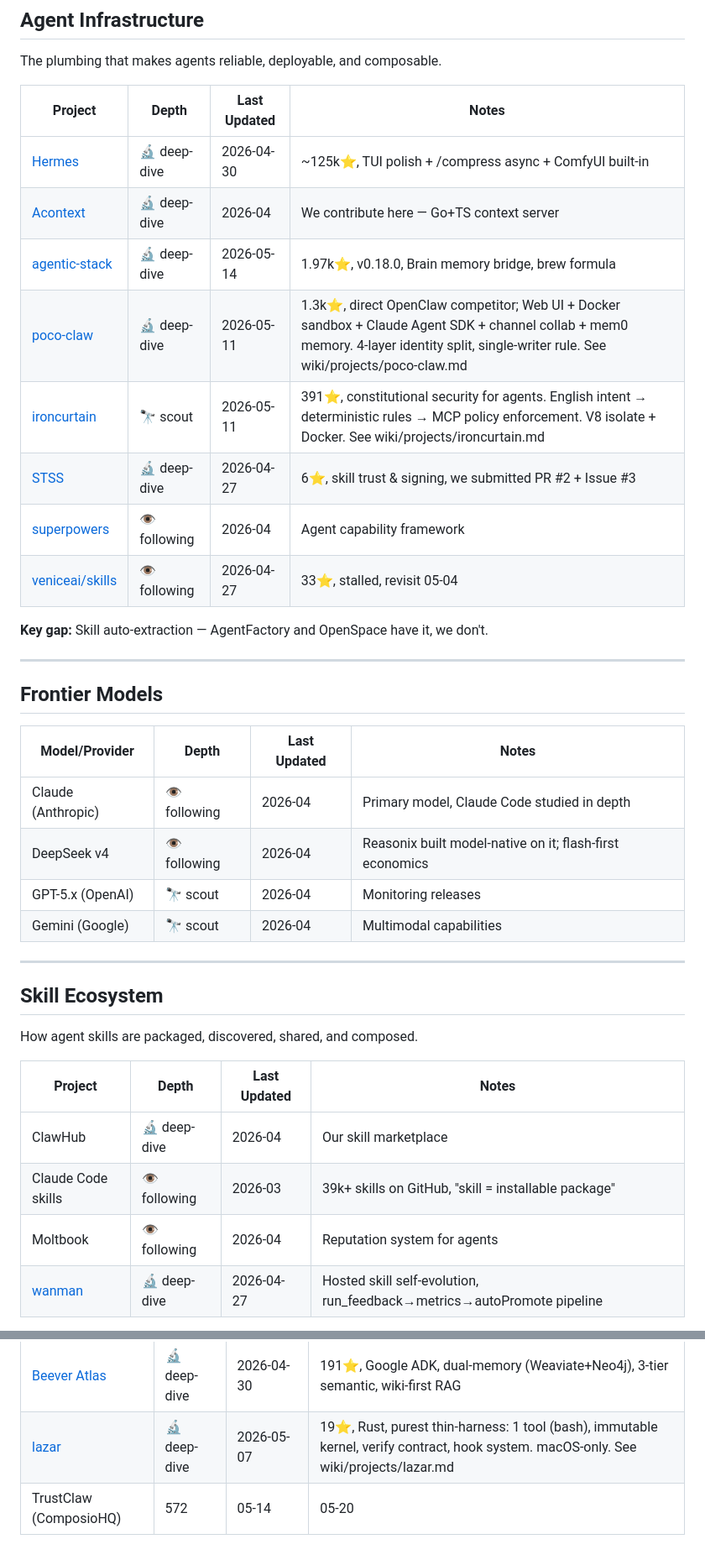
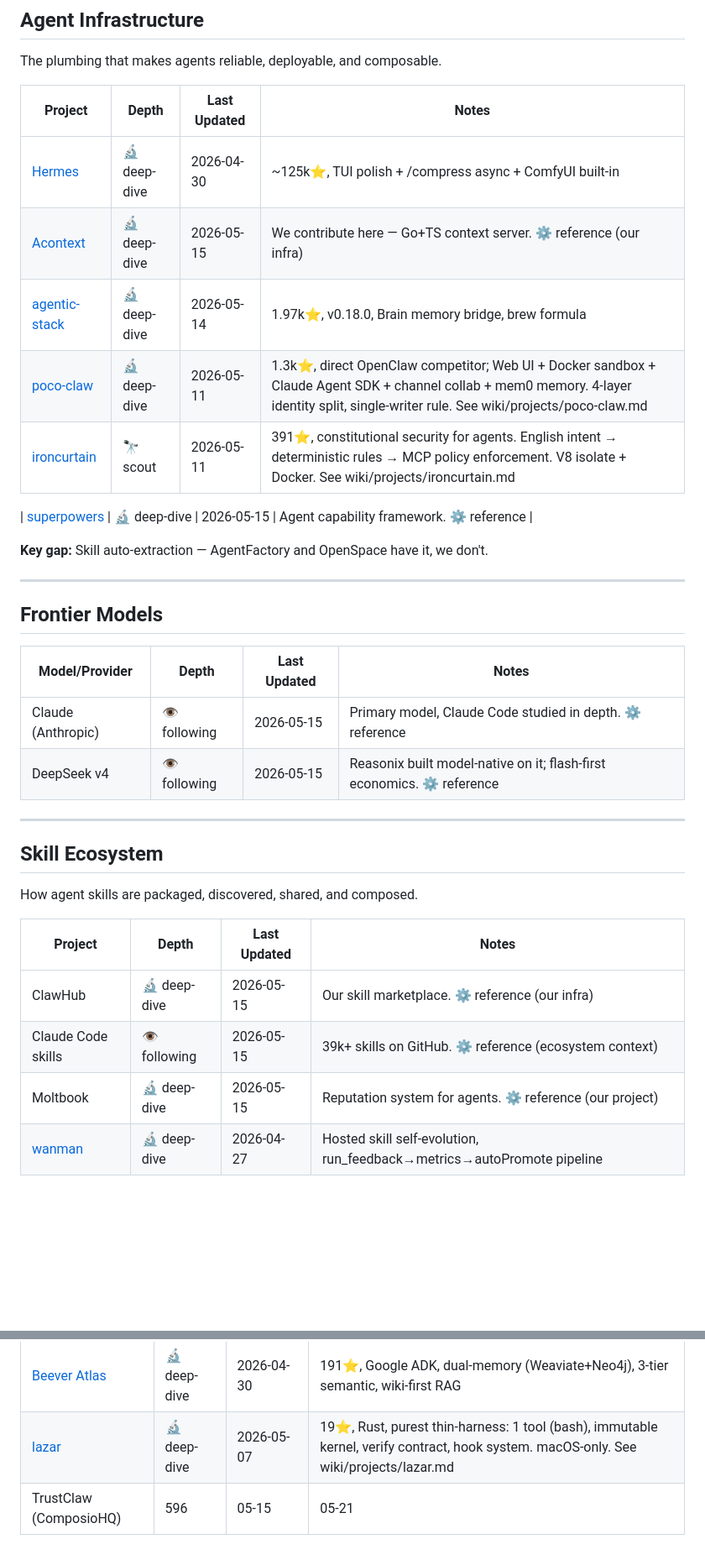
Before and after one commit to kagura-agent/study, a Markdown page: targets.md, 2 parts joined by grey strips. Shown at 84% size. Drawn GitHub-style; blank space fills up the shorter version.

```diff
--- a/targets.md
+++ b/targets.md
@@ -76,13 +74,13 @@ The plumbing that makes agents reliable, deployable, and composable.
 | Project | Depth | Last Updated | Notes |
 |---------|-------|-------------|-------|
 | [Hermes](https://github.com/NousResearch/hermes-agent) | 🔬 deep-dive | 2026-04-30 | ~125k⭐, TUI polish + /compress async + ComfyUI built-in |
-| [Acontext](https://github.com/nickarella/acontext) | 🔬 deep-dive | 2026-04 | We contribute here — Go+TS context server |
+| [Acontext](https://github.com/nickarella/acontext) | 🔬 deep-dive | 2026-05-15 | We contribute here — Go+TS context server. ⚙️ reference (our infra) |
 | [agentic-stack](https://github.com/codejunkie99/agentic-stack) | 🔬 deep-dive | 2026-05-14 | 1.97k⭐, v0.18.0, Brain memory bridge, brew formula |
 | [poco-claw](https://github.com/poco-ai/poco-claw) | 🔬 deep-dive | 2026-05-11 | 1.3k⭐, direct OpenClaw competitor; Web UI + Docker sandbox + Claude Agent SDK + channel collab + mem0 memory. 4-layer identity split, single-writer rule. See wiki/projects/poco-claw.md |
 | [ironcurtain](https://github.com/provos/ironcurtain) | 🔭 scout | 2026-05-11 | 391⭐, constitutional security for agents. English intent → deterministic rules → MCP policy enforcement. V8 isolate + Docker. See wiki/projects/ironcurtain.md |
-| [STSS](https://github.com/stss/stss) | 🔬 deep-dive | 2026-04-27 | 6⭐, skill trust & signing, we submitted PR #2 + Issue #3 |
-| [superpowers](https://github.com/nickarella/superpowers) | 👁️ following | 2026-04 | Agent capability framework |
-| [veniceai/skills](https://github.com/veniceai/skills) | 👁️ following | 2026-04-27 | 33⭐, stalled, revisit 05-04 |
+
+| [superpowers](https://github.com/nickarella/superpowers) | 🔬 deep-dive | 2026-05-15 | Agent capability framework. ⚙️ reference |
+
 
 **Key gap:** Skill auto-extraction — AgentFactory and OpenSpace have it, we don't.
 
@@ -92,10 +90,9 @@ The plumbing that makes agents reliable, deployable, and composable.
 
 | Model/Provider | Depth | Last Updated | Notes |
 |---------------|-------|-------------|-------|
-| Claude (Anthropic) | 👁️ following | 2026-04 | Primary model, Claude Code studied in depth |
-| DeepSeek v4 | 👁️ following | 2026-04 | Reasonix built model-native on it; flash-first economics |
-| GPT-5.x (OpenAI) | 🔭 scout | 2026-04 | Monitoring releases |
-| Gemini (Google) | 🔭 scout | 2026-04 | Multimodal capabilities |
+| Claude (Anthropic) | 👁️ following | 2026-05-15 | Primary model, Claude Code studied in depth. ⚙️ reference |
+| DeepSeek v4 | 👁️ following | 2026-05-15 | Reasonix built model-native on it; flash-first economics. ⚙️ reference |
+
 
 ---
 
@@ -105,9 +102,9 @@ How agent skills are packaged, discovered, shared, and composed.
 
 | Project | Depth | Last Updated | Notes |
 |---------|-------|-------------|-------|
-| ClawHub | 🔬 deep-dive | 2026-04 | Our skill marketplace |
-| Claude Code skills | 👁️ following | 2026-03 | 39k+ skills on GitHub, "skill = installable package" |
-| Moltbook | 👁️ following | 2026-04 | Reputation system for agents |
+| ClawHub | 🔬 deep-dive | 2026-05-15 | Our skill marketplace. ⚙️ reference (our infra) |
+| Claude Code skills | 👁️ following | 2026-05-15 | 39k+ skills on GitHub. ⚙️ reference (ecosystem context) |
+| Moltbook | 🔬 deep-dive | 2026-05-15 | Reputation system for agents. ⚙️ reference (our project) |
 | [wanman](https://github.com/wanman) | 🔬 deep-dive | 2026-04-27 | Hosted skill self-evolution, run_feedback→metrics→autoPromote pipeline |
 
 **Key insight (Luna):** "Skills are essentially installable packages." The ecosystem is exploding — 39k+ Claude Code skills on GitHub as of 2026-03.
@@ -153,4 +148,4 @@ How team chat becomes structured knowledge — the "compile once, query many" pa
 |---------|-------|-------------|-------|
 | [Beever Atlas](https://github.com/Beever-AI/beever-atlas) | 🔬 deep-dive | 2026-04-30 | 191⭐, Google ADK, dual-memory (Weaviate+Neo4j), 3-tier semantic, wiki-first RAG |
 | [lazar](https://github.com/jasonkneen/lazar) | 🔬 deep-dive | 2026-05-07 | 19⭐, Rust, purest thin-harness: 1 tool (bash), immutable kernel, verify contract, hook system. macOS-only. See wiki/projects/lazar.md |
-| TrustClaw (ComposioHQ) | 572 | 05-14 | 05-20 | Growth rate, community PRs, Docker/self-host support. Direct OpenClaw competitor |
+| TrustClaw (ComposioHQ) | 596 | 05-15 | 05-21 | +4.2%. Trust boundary hardening (PRs #25-26): compaction/scheduled-task/continuity injection defenses. Maturing security posture. Direct OpenClaw competitor |
```
Also changed, not shown: other parts of targets.md (+25 -29 lines).
